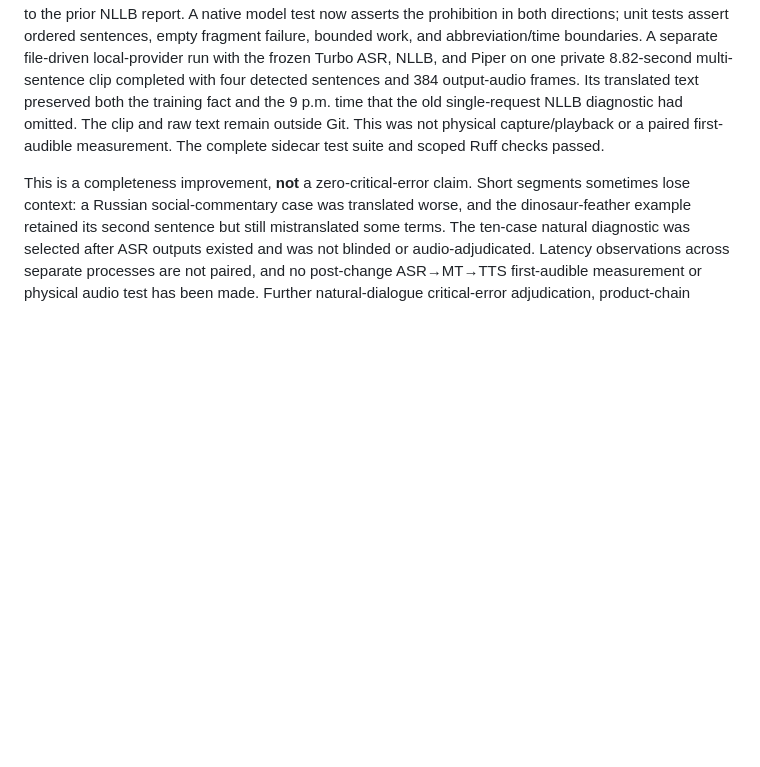
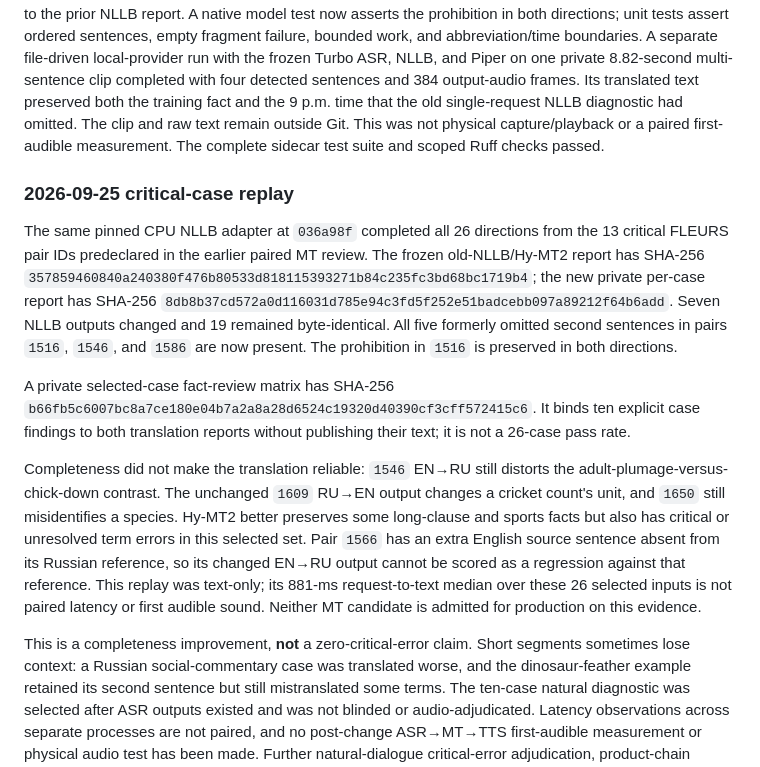
Before and after one commit to antonshalin76/translator, a Markdown page: docs/stabilization/mt-sentence-completeness-20260924.md, the part around the change. Rendered like a GitHub page; blank space fills up the shorter version.

Commit message:
docs: record bounded ASR and MT critical screens

```diff
--- a/docs/stabilization/mt-sentence-completeness-20260924.md
+++ b/docs/stabilization/mt-sentence-completeness-20260924.md
@@ -48,6 +48,34 @@ had omitted. The clip and raw text remain outside Git. This was not physical
 capture/playback or a paired first-audible measurement. The complete sidecar
 test suite and scoped Ruff checks passed.
 
+### 2026-09-25 critical-case replay
+
+The same pinned CPU NLLB adapter at `036a98f` completed all 26 directions
+from the 13 critical FLEURS pair IDs predeclared in the earlier paired MT
+review. The frozen old-NLLB/Hy-MT2 report has SHA-256
+`357859460840a240380f476b80533d818115393271b84c235fc3bd68bc1719b4`;
+the new private per-case report has SHA-256
+`8db8b37cd572a0d116031d785e94c3fd5f252e51badcebb097a89212f64b6add`.
+Seven NLLB outputs changed and 19 remained byte-identical. All five formerly
+omitted second sentences in pairs `1516`, `1546`, and `1586` are now present.
+The prohibition in `1516` is preserved in both directions.
+
+A private selected-case fact-review matrix has SHA-256
+`b66fb5c6007bc8a7ce180e04b7a2a8a28d6524c19320d40390cf3cff572415c6`.
+It binds ten explicit case findings to both translation reports without
+publishing their text; it is not a 26-case pass rate.
+
+Completeness did not make the translation reliable: `1546` EN→RU still
+distorts the adult-plumage-versus-chick-down contrast. The unchanged `1609`
+RU→EN output changes a cricket count's unit, and `1650` still misidentifies a
+species. Hy-MT2 better preserves some long-clause and sports facts but also
+has critical or unresolved term errors in this selected set. Pair `1566` has
+an extra English source sentence absent from its Russian reference, so its
+changed EN→RU output cannot be scored as a regression against that reference.
+This replay was text-only; its 881-ms request-to-text median over these 26
+selected inputs is not paired latency or first audible sound. Neither MT
+candidate is admitted for production on this evidence.
+
 This is a completeness improvement, **not** a zero-critical-error claim.
 Short segments sometimes lose context: a Russian social-commentary case was
 translated worse, and the dinosaur-feather example retained its second
```
Also changed, not shown: docs/stabilization/asr-mdc-sps5-comparison-20260924.md (+22 -0 lines).
